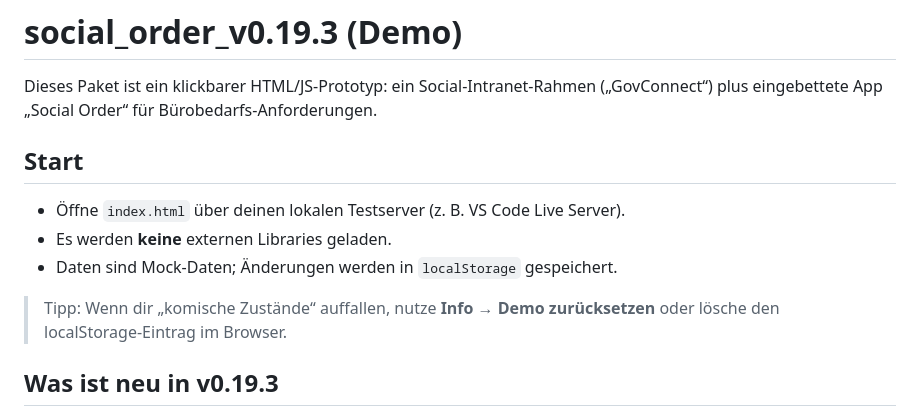
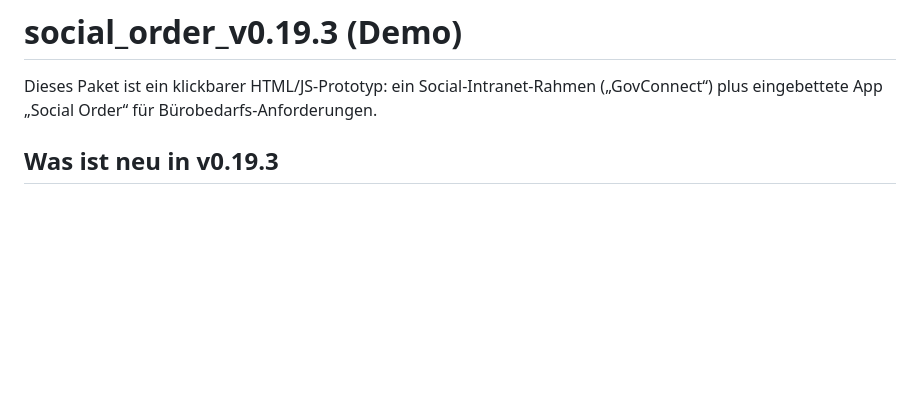
Before and after one commit to BDR2025/GovConnect_SocialOrder, a Markdown page: README.md, the part around the change. Drawn GitHub-style; blank space fills up the shorter version.

Commit message:
Update README to simplify start instructions
Removed instructions for starting the demo and managing local storage.

```diff
--- a/README.md
+++ b/README.md
@@ -1,12 +1,5 @@
 # social_order_v0.19.3 (Demo)
 Dieses Paket ist ein klickbarer HTML/JS-Prototyp: ein Social-Intranet-Rahmen („GovConnect“) plus eingebettete App „Social Order“ für Bürobedarfs-Anforderungen.
-
-## Start
-- Öffne `index.html` über deinen lokalen Testserver (z. B. VS Code Live Server).
-- Es werden **keine** externen Libraries geladen.
-- Daten sind Mock-Daten; Änderungen werden in `localStorage` gespeichert.
-
-> Tipp: Wenn dir „komische Zustände“ auffallen, nutze **Info → Demo zurücksetzen** oder lösche den localStorage-Eintrag im Browser.
 
 ## Was ist neu in v0.19.3
 
```
